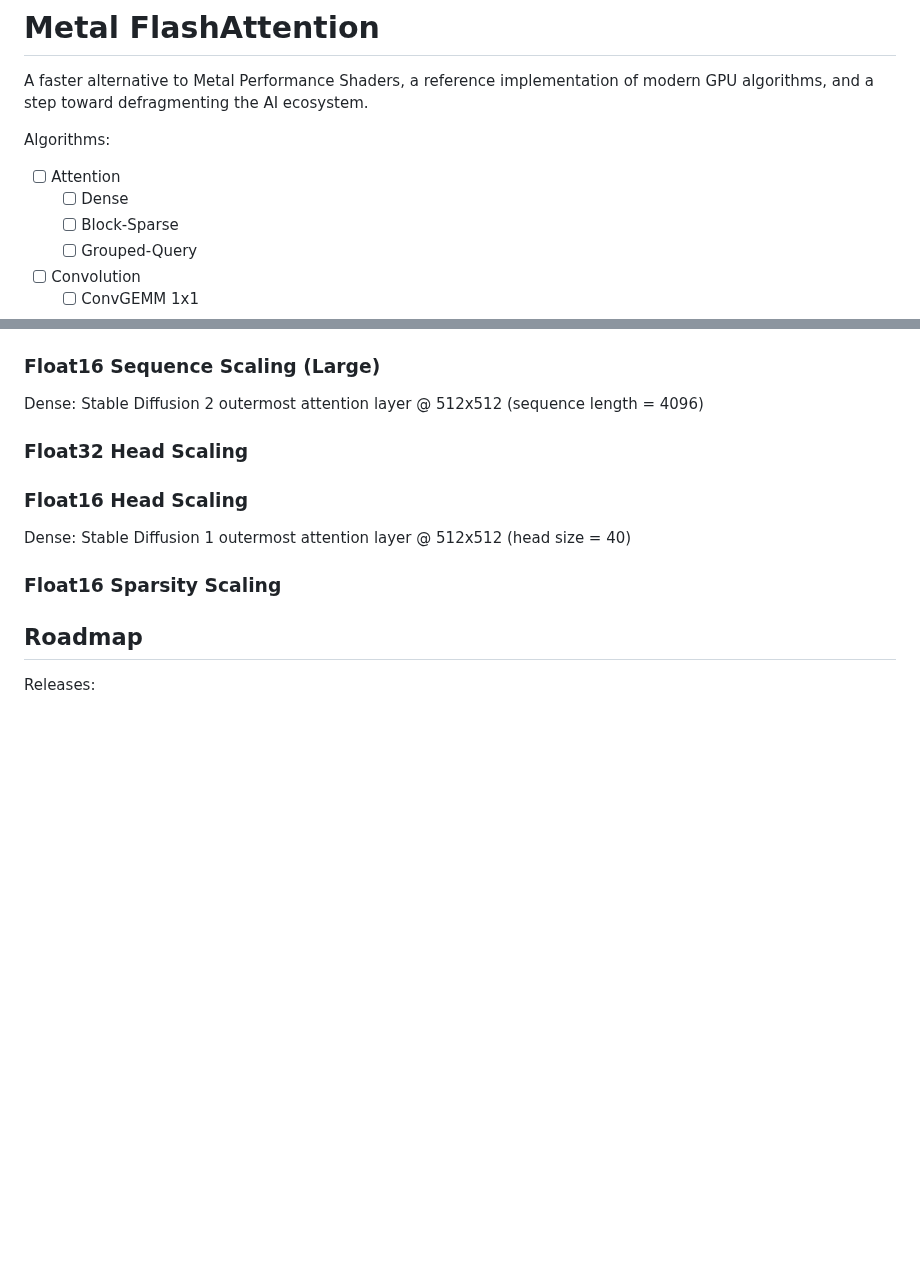
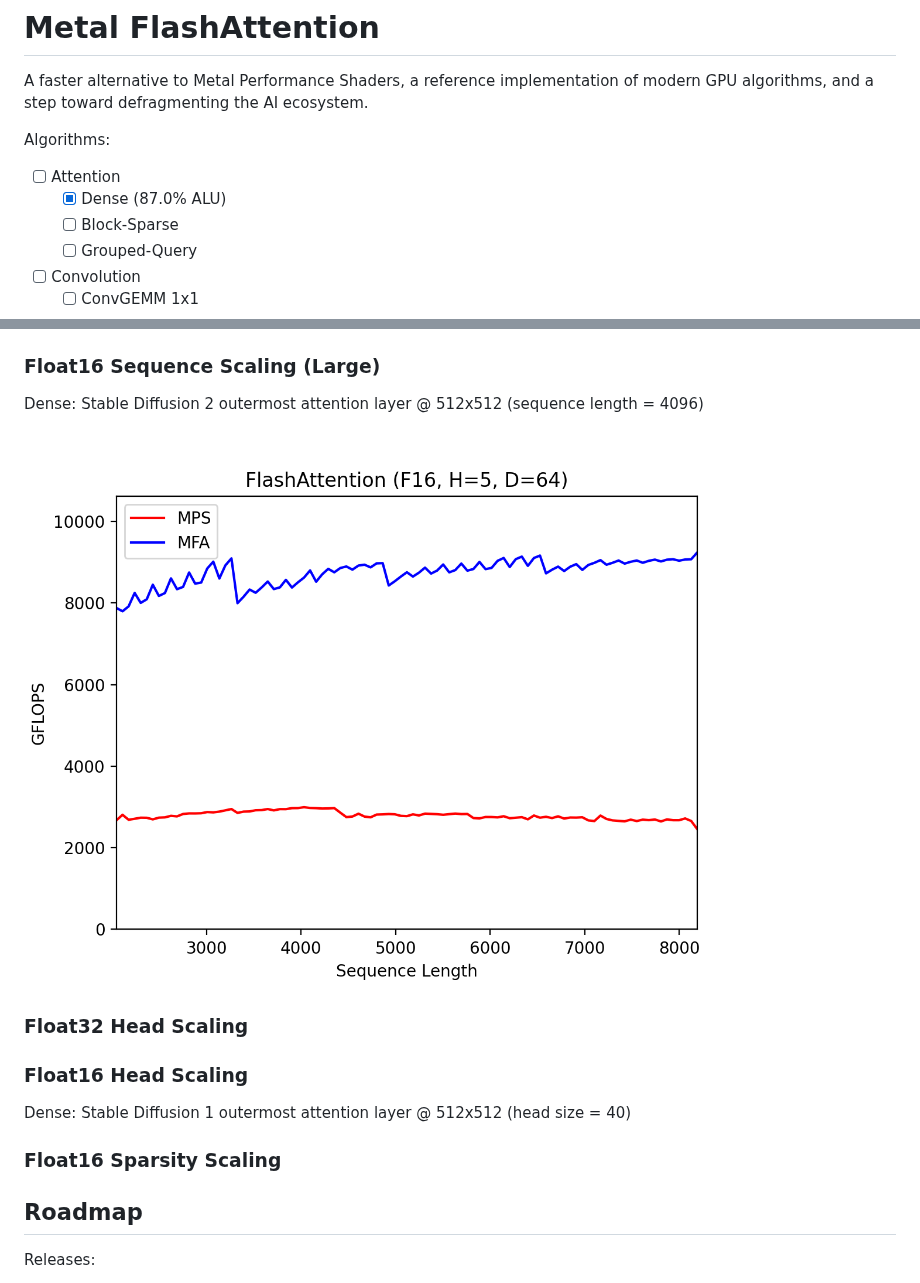
Before and after one commit to philipturner/metal-flash-attention, a Markdown page: README.md, 2 parts joined by grey strips. Rendered like a GitHub page; pictures changed too: CI/float16-large-sequences-latest.png (added); blank space fills up the shorter version.

```diff
--- a/README.md
+++ b/README.md
@@ -4,7 +4,7 @@ A faster alternative to Metal Performance Shaders, a reference implementation of
 
 Algorithms:
 - [ ] Attention
-  - [ ] Dense
+  - [x] Dense (87.0% ALU)
   - [ ] Block-Sparse
   - [ ] Grouped-Query
 - [ ] Convolution
@@ -194,6 +198,8 @@ Dense: Stable Diffusion XL outermost attention layer @ 512x512 (sequence length
 ### Float16 Sequence Scaling (Large)
 
 Dense: Stable Diffusion 2 outermost attention layer @ 512x512 (sequence length = 4096)
+
+![FlashAttention (F16, H=5, D=64)](./CI/float16-large-sequences-latest.png)
 
 ### Float32 Head Scaling
 
```
Also changed, not shown: other parts of README.md (+6 -2 lines), CI/float16-small-sequences-latest.png (added), CI/float32-small-sequences-latest.png (added), 9 other files.
